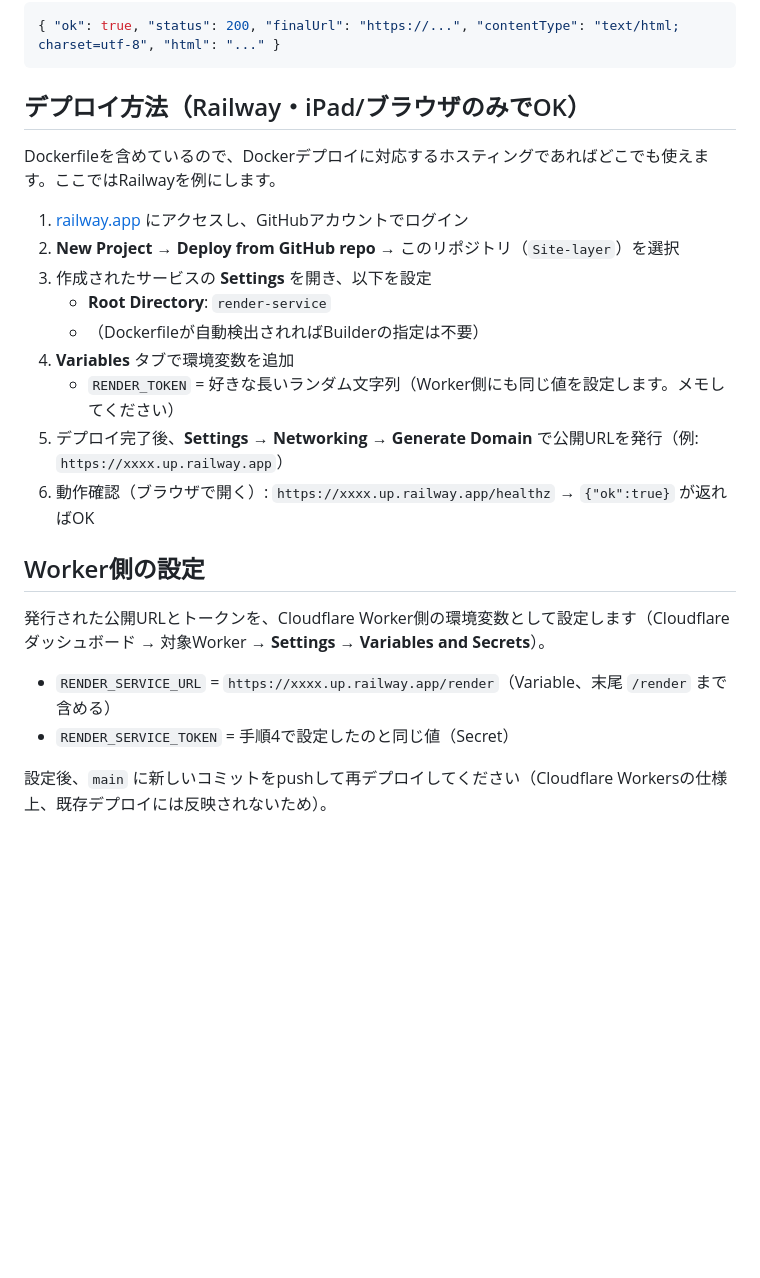
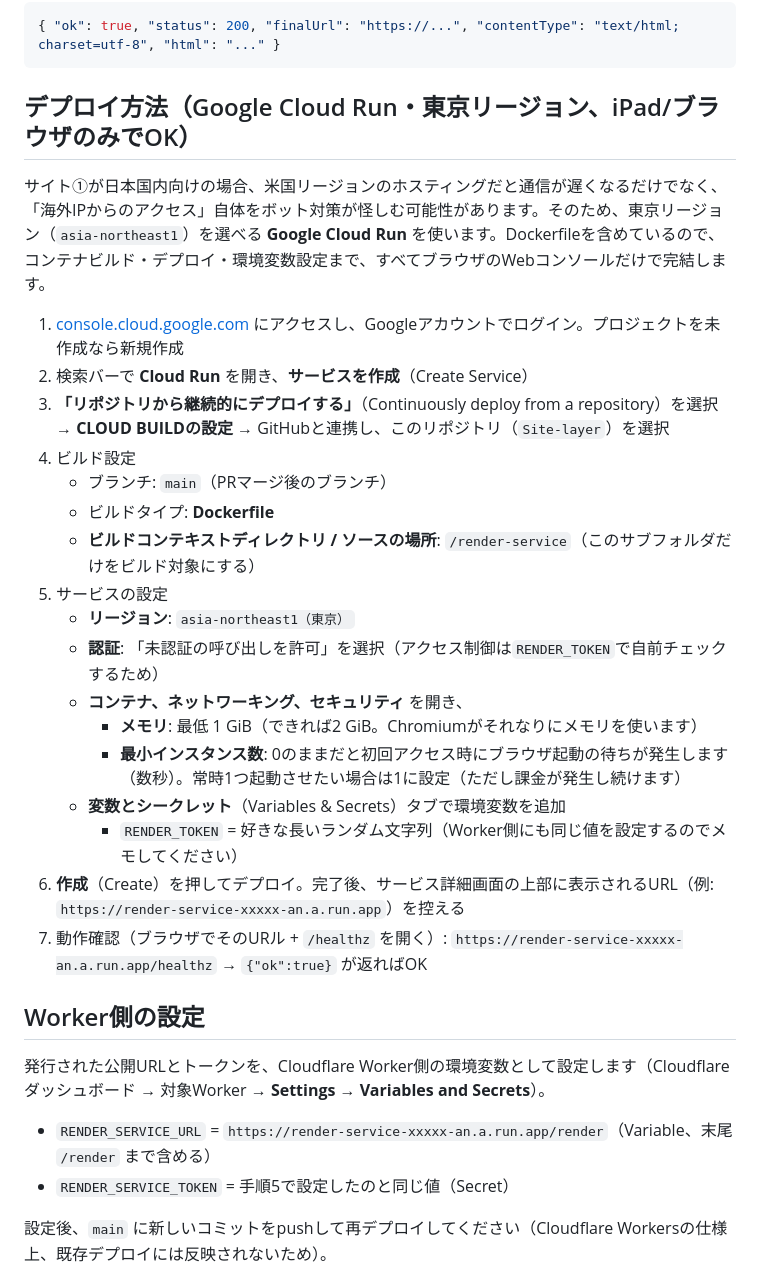
Before and after one commit to mnaoki20081106-afk/Site-layer, a Markdown page: render-service/README.md, the part around the change. Drawn GitHub-style; blank space fills up the shorter version.

Commit message:
Switch render-service deploy docs from Railway to Cloud Run (Tokyo)
Railway has no Japan region, which adds latency and can itself look
suspicious to bot detection tuned around Japan-based traffic. Google
Cloud Run's asia-northeast1 region gives the same GitHub-connected,
browser-only deployment flow but from Tokyo.

````diff
--- a/render-service/README.md
+++ b/render-service/README.md
@@ -16,26 +16,34 @@ Authorization: Bearer <RENDER_TOKEN>
 { "ok": true, "status": 200, "finalUrl": "https://...", "contentType": "text/html; charset=utf-8", "html": "..." }
 ```
 
-## デプロイ方法（Railway・iPad/ブラウザのみでOK）
+## デプロイ方法（Google Cloud Run・東京リージョン、iPad/ブラウザのみでOK）
 
-Dockerfileを含めているので、Dockerデプロイに対応するホスティングであればどこでも使えます。ここではRailwayを例にします。
+サイト①が日本国内向けの場合、米国リージョンのホスティングだと通信が遅くなるだけでなく、「海外IPからのアクセス」自体をボット対策が怪しむ可能性があります。そのため、東京リージョン（`asia-northeast1`）を選べる **Google Cloud Run** を使います。Dockerfileを含めているので、コンテナビルド・デプロイ・環境変数設定まで、すべてブラウザのWebコンソールだけで完結します。
 
-1. [railway.app](https://railway.app) にアクセスし、GitHubアカウントでログイン
-2. **New Project** → **Deploy from GitHub repo** → このリポジトリ（`Site-layer`）を選択
-3. 作成されたサービスの **Settings** を開き、以下を設定
-   - **Root Directory**: `render-service`
-   - （Dockerfileが自動検出されればBuilderの指定は不要）
-4. **Variables** タブで環境変数を追加
-   - `RENDER_TOKEN` = 好きな長いランダム文字列（Worker側にも同じ値を設定します。メモしてください）
-5. デプロイ完了後、**Settings** → **Networking** → **Generate Domain** で公開URLを発行（例: `https://xxxx.up.railway.app`）
-6. 動作確認（ブラウザで開く）: `https://xxxx.up.railway.app/healthz` → `{"ok":true}` が返ればOK
+1. [console.cloud.google.com](https://console.cloud.google.com) にアクセスし、Googleアカウントでログイン。プロジェクトを未作成なら新規作成
+2. 検索バーで **Cloud Run** を開き、**サービスを作成**（Create Service）
+3. **「リポジトリから継続的にデプロイする」**（Continuously deploy from a repository）を選択 → **CLOUD BUILDの設定** → GitHubと連携し、このリポジトリ（`Site-layer`）を選択
+4. ビルド設定
+   - ブランチ: `main`（PRマージ後のブランチ）
+   - ビルドタイプ: **Dockerfile**
+   - **ビルドコンテキストディレクトリ / ソースの場所**: `/render-service`（このサブフォルダだけをビルド対象にする）
+5. サービスの設定
+   - **リージョン**: `asia-northeast1（東京）`
+   - **認証**: 「未認証の呼び出しを許可」を選択（アクセス制御は`RENDER_TOKEN`で自前チェックするため）
+   - **コンテナ、ネットワーキング、セキュリティ** を開き、
+     - **メモリ**: 最低 1 GiB（できれば2 GiB。Chromiumがそれなりにメモリを使います）
+     - **最小インスタンス数**: 0のままだと初回アクセス時にブラウザ起動の待ちが発生します（数秒）。常時1つ起動させたい場合は1に設定（ただし課金が発生し続けます）
+   - **変数とシークレット**（Variables & Secrets）タブで環境変数を追加
+     - `RENDER_TOKEN` = 好きな長いランダム文字列（Worker側にも同じ値を設定するのでメモしてください）
+6. **作成**（Create）を押してデプロイ。完了後、サービス詳細画面の上部に表示されるURL（例: `https://render-service-xxxxx-an.a.run.app`）を控える
+7. 動作確認（ブラウザでそのURル + `/healthz` を開く）: `https://render-service-xxxxx-an.a.run.app/healthz` → `{"ok":true}` が返ればOK
 
 ## Worker側の設定
 
 発行された公開URLとトークンを、Cloudflare Worker側の環境変数として設定します（Cloudflareダッシュボード → 対象Worker → **Settings** → **Variables and Secrets**）。
 
-- `RENDER_SERVICE_URL` = `https://xxxx.up.railway.app/render`（Variable、末尾 `/render` まで含める）
-- `RENDER_SERVICE_TOKEN` = 手順4で設定したのと同じ値（Secret）
+- `RENDER_SERVICE_URL` = `https://render-service-xxxxx-an.a.run.app/render`（Variable、末尾 `/render` まで含める）
+- `RENDER_SERVICE_TOKEN` = 手順5で設定したのと同じ値（Secret）
 
 設定後、`main` に新しいコミットをpushして再デプロイしてください（Cloudflare Workersの仕様上、既存デプロイには反映されないため）。
 
````
Also changed, not shown: README.md (+1 -1 lines).
